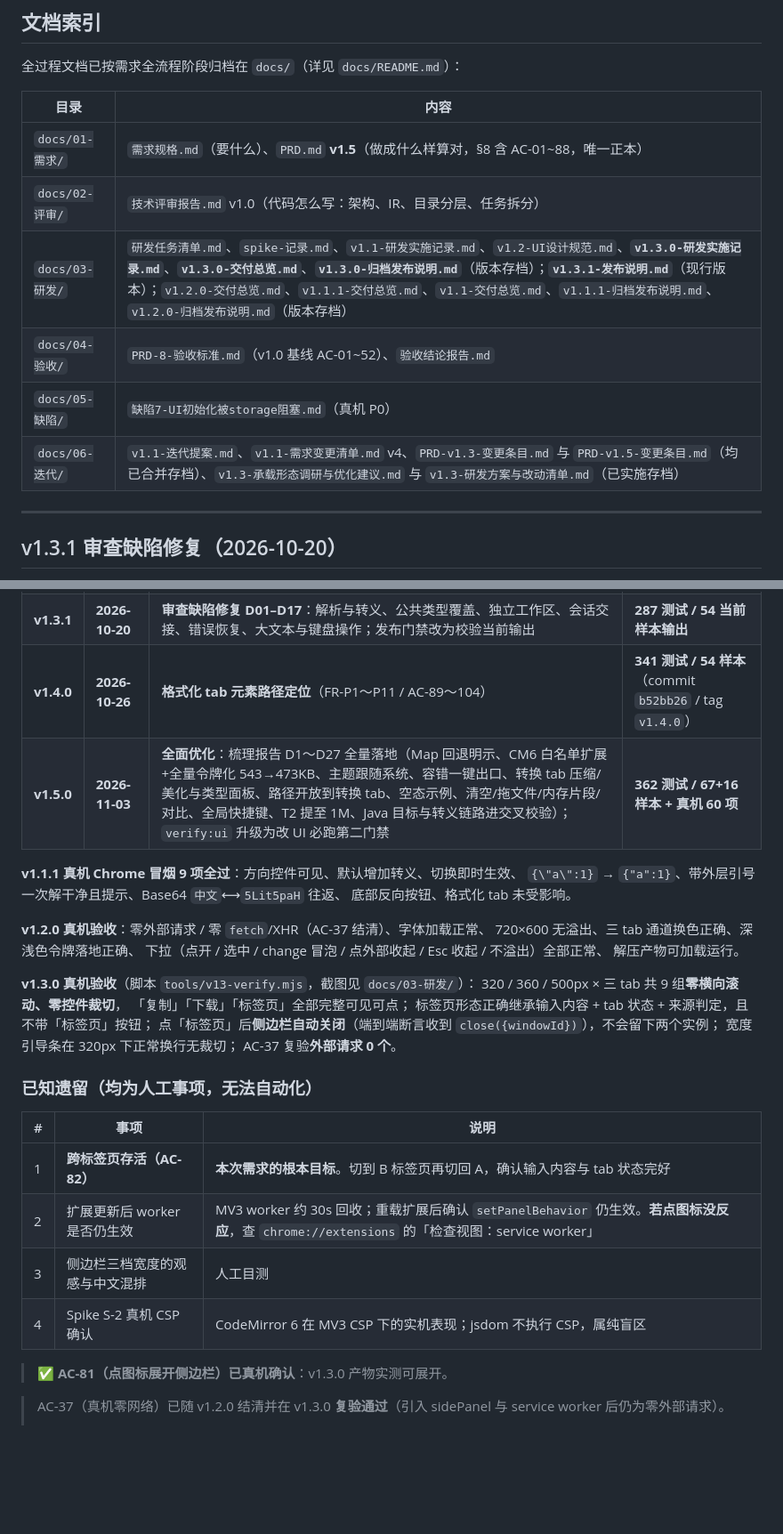
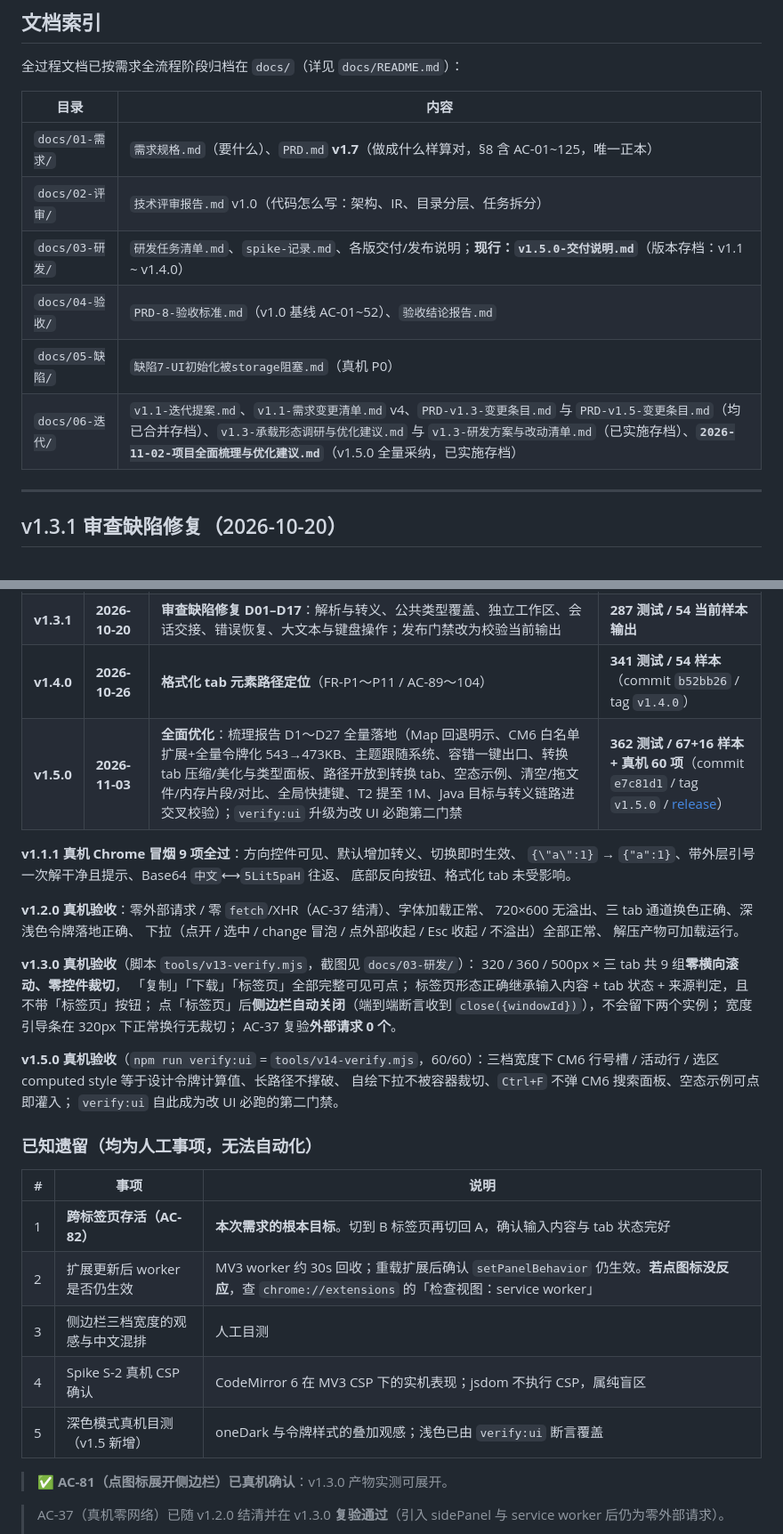
Before and after one commit to canyuexiyang/json-dialect, a Markdown page: README.md, 2 parts joined by grey strips. Shown at 89% size. Rendered like a GitHub page; blank space fills up the shorter version.

```diff
--- a/README.md
+++ b/README.md
@@ -277,12 +279,12 @@ docs/                     全过程文档（见下）
 
 | 目录 | 内容 |
 |---|---|
-| `docs/01-需求/` | `需求规格.md`（要什么）、`PRD.md` **v1.5**（做成什么样算对，§8 含 AC-01~88，唯一正本） |
+| `docs/01-需求/` | `需求规格.md`（要什么）、`PRD.md` **v1.7**（做成什么样算对，§8 含 AC-01~125，唯一正本） |
 | `docs/02-评审/` | `技术评审报告.md` v1.0（代码怎么写：架构、IR、目录分层、任务拆分） |
-| `docs/03-研发/` | `研发任务清单.md`、`spike-记录.md`、`v1.1-研发实施记录.md`、`v1.2-UI设计规范.md`、**`v1.3.0-研发实施记录.md`**、**`v1.3.0-交付总览.md`**、**`v1.3.0-归档发布说明.md`**（版本存档）；**`v1.3.1-发布说明.md`**（现行版本）；`v1.2.0-交付总览.md`、`v1.1.1-交付总览.md`、`v1.1-交付总览.md`、`v1.1.1-归档发布说明.md`、`v1.2.0-归档发布说明.md`（版本存档） |
+| `docs/03-研发/` | `研发任务清单.md`、`spike-记录.md`、各版交付/发布说明；**现行：`v1.5.0-交付说明.md`**（版本存档：v1.1 ~ v1.4.0） |
 | `docs/04-验收/` | `PRD-8-验收标准.md`（v1.0 基线 AC-01~52）、`验收结论报告.md` |
 | `docs/05-缺陷/` | `缺陷7-UI初始化被storage阻塞.md`（真机 P0） |
-| `docs/06-迭代/` | `v1.1-迭代提案.md`、`v1.1-需求变更清单.md` v4、`PRD-v1.3-变更条目.md` 与 `PRD-v1.5-变更条目.md`（均已合并存档）、`v1.3-承载形态调研与优化建议.md` 与 `v1.3-研发方案与改动清单.md`（已实施存档） |
+| `docs/06-迭代/` | `v1.1-迭代提案.md`、`v1.1-需求变更清单.md` v4、`PRD-v1.3-变更条目.md` 与 `PRD-v1.5-变更条目.md`（均已合并存档）、`v1.3-承载形态调研与优化建议.md` 与 `v1.3-研发方案与改动清单.md`（已实施存档）、**`2026-11-02-项目全面梳理与优化建议.md`**（v1.5.0 全量采纳，已实施存档） |
 
 ---
 
@@ -307,7 +309,7 @@ docs/                     全过程文档（见下）
 | **v1.3.0** | **2026-10-08** | **承载形态重构：popup →侧边栏 + 独立标签页**；布局响应化（320px 可用）；新增 service worker；单模板替代两份重复 HTML；死代码剔除；splitter 加固；发布前按真机反馈修「侧边栏不关」并加宽度引导条 | **232 测试 / 54 样本**（commit `695bb65` / tag `v1.3.0`） |
 | **v1.3.1** | **2026-10-20** | **审查缺陷修复 D01–D17**：解析与转义、公共类型覆盖、独立工作区、会话交接、错误恢复、大文本与键盘操作；发布门禁改为校验当前输出 | **287 测试 / 54 当前样本输出** |
 | **v1.4.0** | **2026-10-26** | **格式化 tab 元素路径定位**（FR-P1～P11 / AC-89～104） | **341 测试 / 54 样本**（commit `b52bb26` / tag `v1.4.0`） |
-| **v1.5.0** | **2026-11-03** | **全面优化**：梳理报告 D1～D27 全量落地（Map 回退明示、CM6 白名单扩展+全量令牌化 543→473KB、主题跟随系统、容错一键出口、转换 tab 压缩/美化与类型面板、路径开放到转换 tab、空态示例、清空/拖文件/内存片段/对比、全局快捷键、T2 提至 1M、Java 目标与转义链路进交叉校验）；`verify:ui` 升级为改 UI 必跑第二门禁 | **362 测试 / 67+16 样本 + 真机 60 项** |
+| **v1.5.0** | **2026-11-03** | **全面优化**：梳理报告 D1～D27 全量落地（Map 回退明示、CM6 白名单扩展+全量令牌化 543→473KB、主题跟随系统、容错一键出口、转换 tab 压缩/美化与类型面板、路径开放到转换 tab、空态示例、清空/拖文件/内存片段/对比、全局快捷键、T2 提至 1M、Java 目标与转义链路进交叉校验）；`verify:ui` 升级为改 UI 必跑第二门禁 | **362 测试 / 67+16 样本 + 真机 60 项**（commit `e7c81d1` / tag `v1.5.0` / [release](https://github.com/canyuexiyang/json-dialect/releases/tag/v1.5.0)） |
 
 **v1.1.1 真机 Chrome 冒烟 9 项全过**：方向控件可见、默认增加转义、切换即时生效、
 `{\"a\":1}` → `{"a":1}`、带外层引号一次解干净且提示、Base64 `中文`⟷`5Lit5paH` 往返、
@@ -326,6 +328,11 @@ docs/                     全过程文档（见下）
 宽度引导条在 320px 下正常换行无裁切；
 AC-37 复验**外部请求 0 个**。
 
+**v1.5.0 真机验收**（`npm run verify:ui` = `tools/v14-verify.mjs`，60/60）：三档宽度下
+CM6 行号槽 / 活动行 / 选区 computed style 等于设计令牌计算值、长路径不撑破、
+自绘下拉不被容器裁切、`Ctrl+F` 不弹 CM6 搜索面板、空态示例可点即灌入；
+`verify:ui` 自此成为改 UI 必跑的第二门禁。
+
 ### 已知遗留（均为人工事项，无法自动化）
 
 | # | 事项 | 说明 |
@@ -334,6 +341,7 @@ AC-37 复验**外部请求 0 个**。
 | 2 | 扩展更新后 worker 是否仍生效 | MV3 worker 约 30s 回收；重载扩展后确认 `setPanelBehavior` 仍生效。**若点图标没反应**，查 `chrome://extensions` 的「检查视图：service worker」 |
 | 3 | 侧边栏三档宽度的观感与中文混排 | 人工目测 |
 | 4 | Spike S-2 真机 CSP 确认 | CodeMirror 6 在 MV3 CSP 下的实机表现；jsdom 不执行 CSP，属纯盲区 |
+| 5 | 深色模式真机目测（v1.5 新增） | oneDark 与令牌样式的叠加观感；浅色已由 `verify:ui` 断言覆盖 |
 
 > ✅ **AC-81（点图标展开侧边栏）已真机确认**：v1.3.0 产物实测可展开。
 
```
Also changed, not shown: other parts of README.md (+6 -4 lines).
